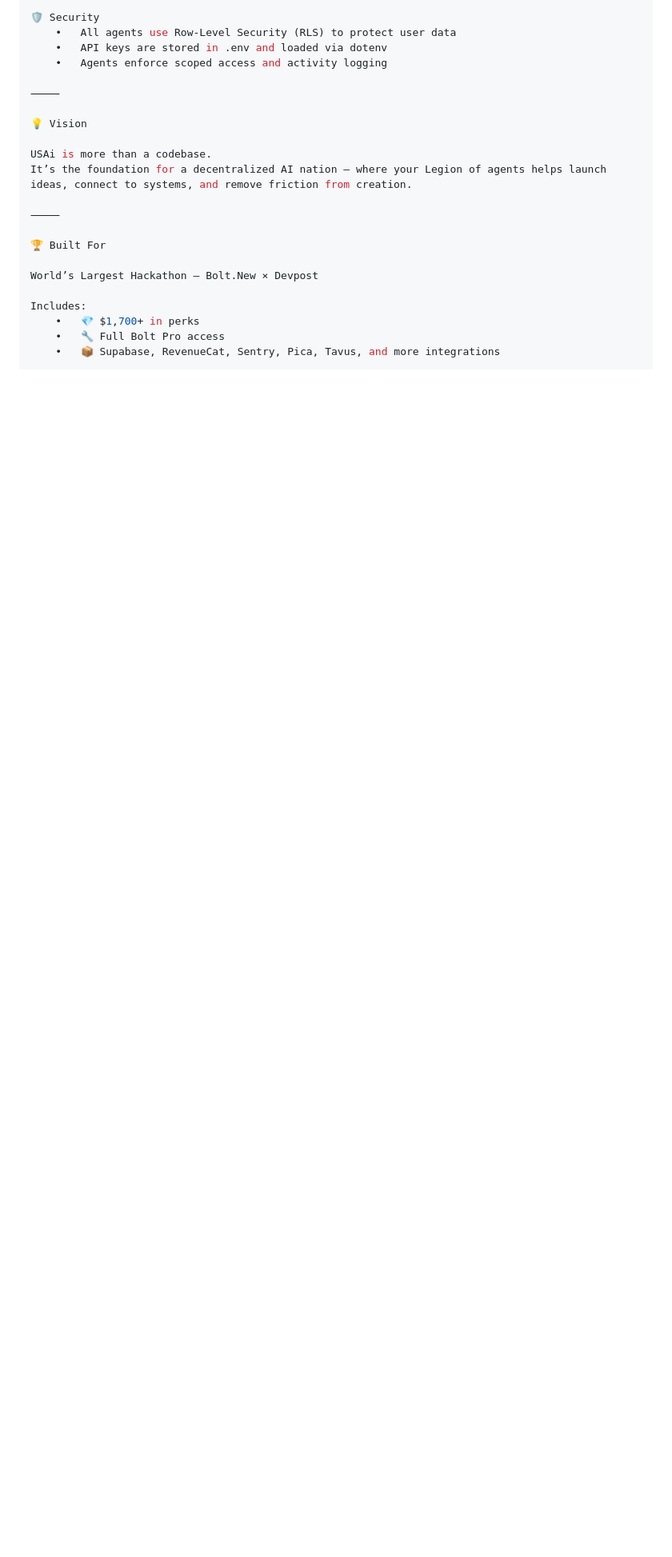
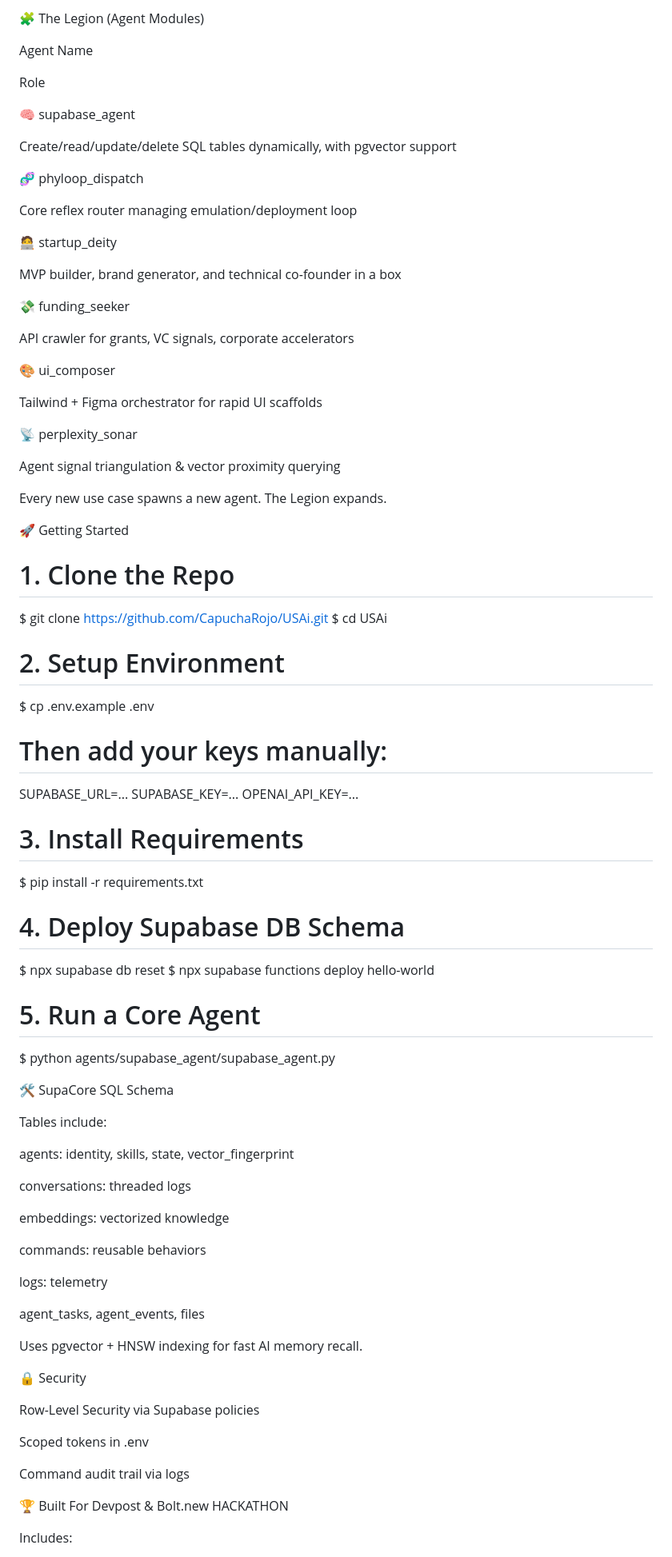
Before and after one commit to CapuchaRojo/USAi, a Markdown page: README.md, the part around one of its changes. Shown at 80% size. Rendered like a GitHub page; blank space fills up the shorter version.

Commit message:
Update README.md
re configured the readme to match the project

Signed-off-by: A Storm Is Coming LLC <adam.hoodtech@gmail.com>

```diff
--- a/README.md
+++ b/README.md
@@ -87,24 +79,88 @@ USAi/
 
-🛡 Security
-	•	All agents use Row-Level Security (RLS) to protect user data
-	•	API keys are stored in .env and loaded via dotenv
-	•	Agents enforce scoped access and activity logging
+🧩 The Legion (Agent Modules)
 
-⸻
+Agent Name
 
-💡 Vision
+Role
 
-USAi is more than a codebase.
-It’s the foundation for a decentralized AI nation — where your Legion of agents helps launch ideas, connect to systems, and remove friction from creation.
+🧠 supabase_agent
 
-⸻
+Create/read/update/delete SQL tables dynamically, with pgvector support
 
-🏆 Built For
+🧬 phyloop_dispatch
 
-World’s Largest Hackathon — Bolt.New × Devpost
+Core reflex router managing emulation/deployment loop
+
+🧑‍💻 startup_deity
+
+MVP builder, brand generator, and technical co-founder in a box
+
+💸 funding_seeker
+
+API crawler for grants, VC signals, corporate accelerators
+
+🎨 ui_composer
+
+Tailwind + Figma orchestrator for rapid UI scaffolds
+
+📡 perplexity_sonar
+
+Agent signal triangulation & vector proximity querying
+
+Every new use case spawns a new agent. The Legion expands.
+
+🚀 Getting Started
+
+# 1. Clone the Repo
+$ git clone https://github.com/CapuchaRojo/USAi.git
+$ cd USAi
+
+# 2. Setup Environment
+$ cp .env.example .env
+# Then add your keys manually:
+SUPABASE_URL=...
+SUPABASE_KEY=...
+OPENAI_API_KEY=...
+
+# 3. Install Requirements
+$ pip install -r requirements.txt
+
+# 4. Deploy Supabase DB Schema
+$ npx supabase db reset
+$ npx supabase functions deploy hello-world
+
+# 5. Run a Core Agent
+$ python agents/supabase_agent/supabase_agent.py
+
+🛠 SupaCore SQL Schema
+
+Tables include:
+
+agents: identity, skills, state, vector_fingerprint
+
+conversations: threaded logs
+
+embeddings: vectorized knowledge
+
+commands: reusable behaviors
+
+logs: telemetry
+
+agent_tasks, agent_events, files
+
+Uses pgvector + HNSW indexing for fast AI memory recall.
+
+🔒 Security
+
+Row-Level Security via Supabase policies
+
+Scoped tokens in .env
+
+Command audit trail via logs
+
+🏆 Built For Devpost & Bolt.new HACKATHON
+
+
 
 Includes:
-	•	💎 $1,700+ in perks
-	•	🔧 Full Bolt Pro access
-	•	📦 Supabase, RevenueCat, Sentry, Pica, Tavus, and more integrations
 
```
Also changed, not shown: other parts of README.md (+63 -60 lines).
